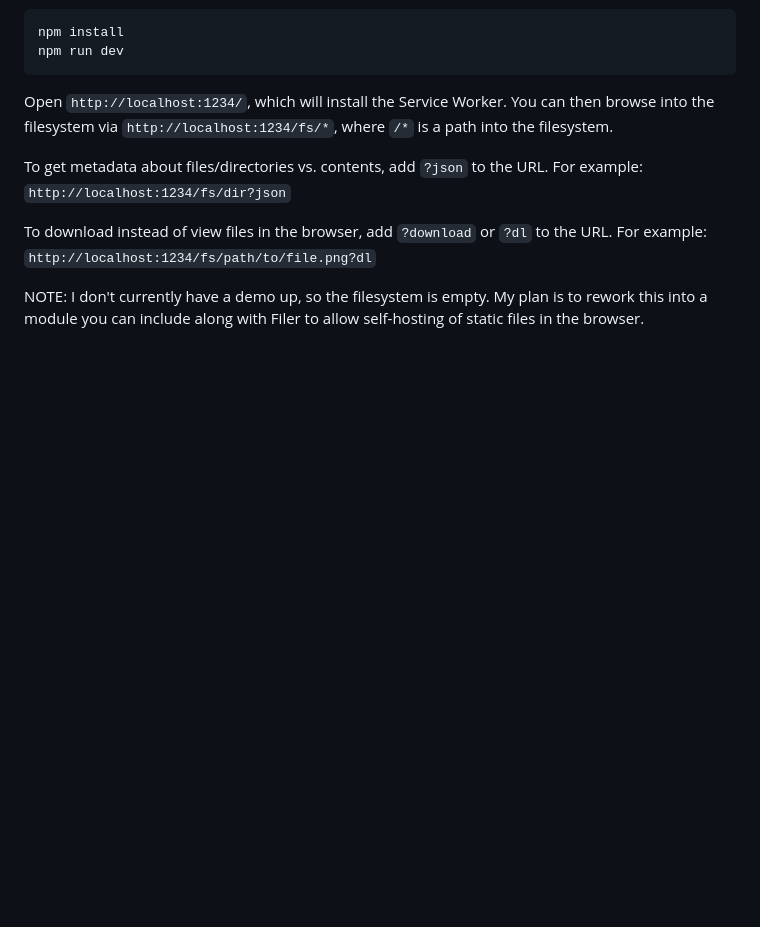
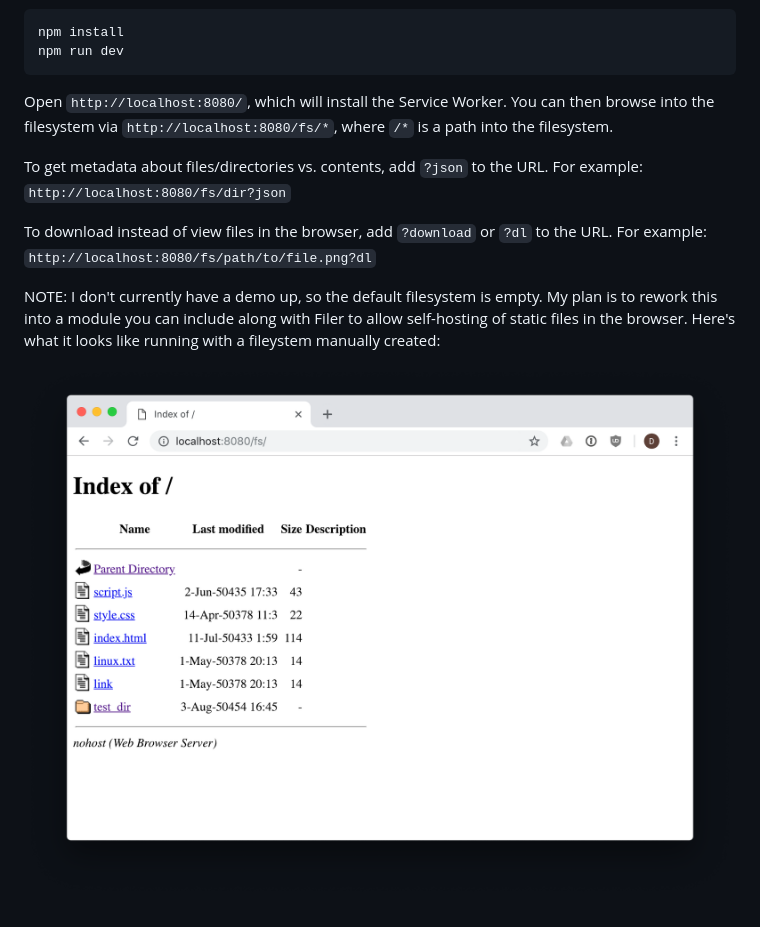
Before and after one commit to humphd/nohost, a Markdown page: README.md, the part around the change. Rendered like a GitHub page; pictures changed too: screenshots/demo.png (added); blank space fills up the shorter version.

````diff
--- a/README.md
+++ b/README.md
@@ -15,16 +15,19 @@ npm install
 npm run dev
 ```
 
-Open `http://localhost:1234/`, which will install the Service Worker.  You can
-then browse into the filesystem via `http://localhost:1234/fs/*`, where `/*` is
+Open `http://localhost:8080/`, which will install the Service Worker.  You can
+then browse into the filesystem via `http://localhost:8080/fs/*`, where `/*` is
 a path into the filesystem.
 
 To get metadata about files/directories vs. contents, add `?json` to the URL.
-For example: `http://localhost:1234/fs/dir?json`
+For example: `http://localhost:8080/fs/dir?json`
 
 To download instead of view files in the browser, add `?download` or `?dl` to the URL.
-For example: `http://localhost:1234/fs/path/to/file.png?dl`
+For example: `http://localhost:8080/fs/path/to/file.png?dl`
 
-NOTE: I don't currently have a demo up, so the filesystem is empty.  My plan
+NOTE: I don't currently have a demo up, so the default filesystem is empty.  My plan
 is to rework this into a module you can include along with Filer to allow
-self-hosting of static files in the browser.
+self-hosting of static files in the browser.  Here's what it looks like running
+with a fileystem manually created:
+
+![Example running](screenshots/demo.png)
````
Also changed, not shown: 7 other files.
